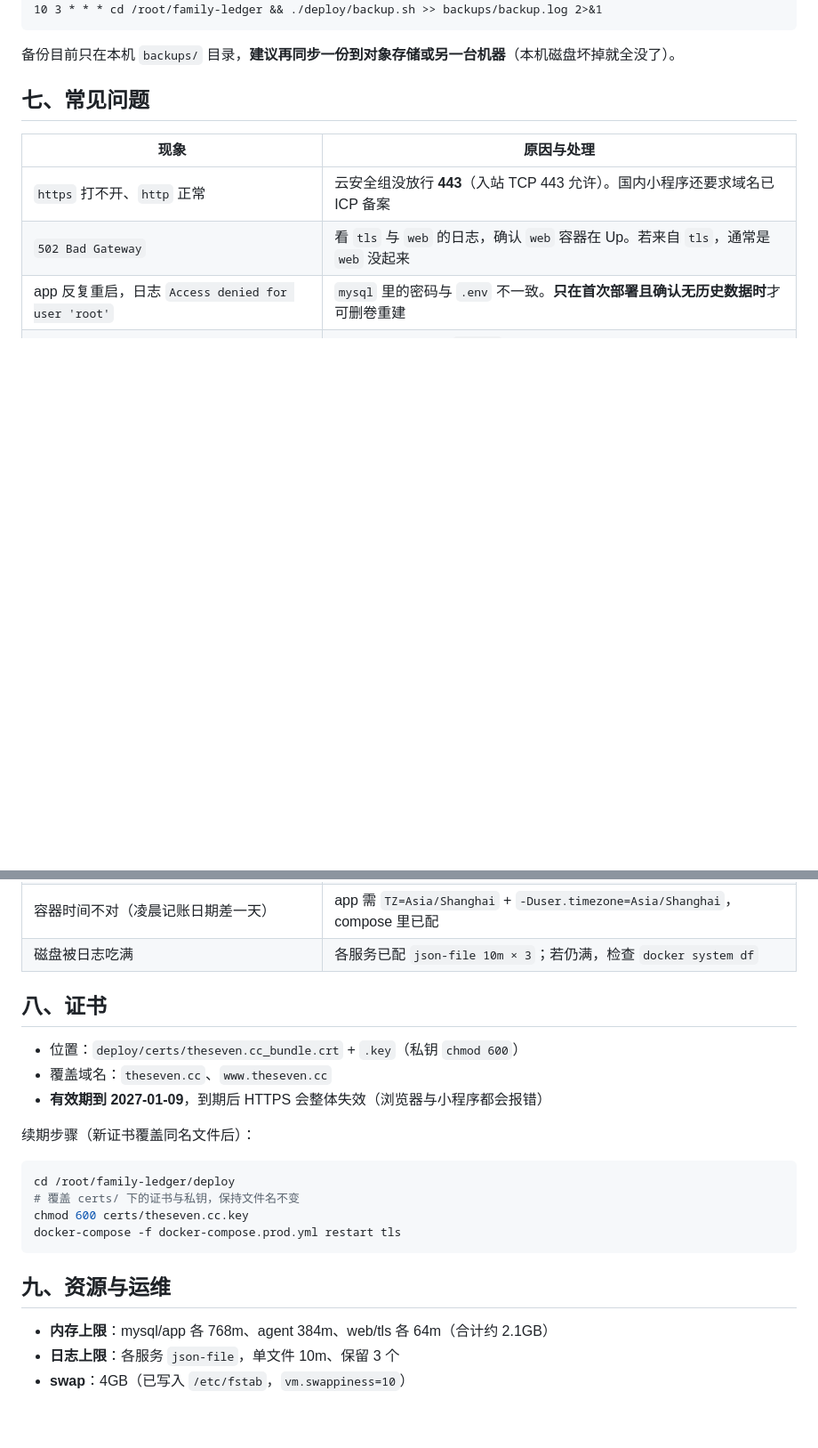
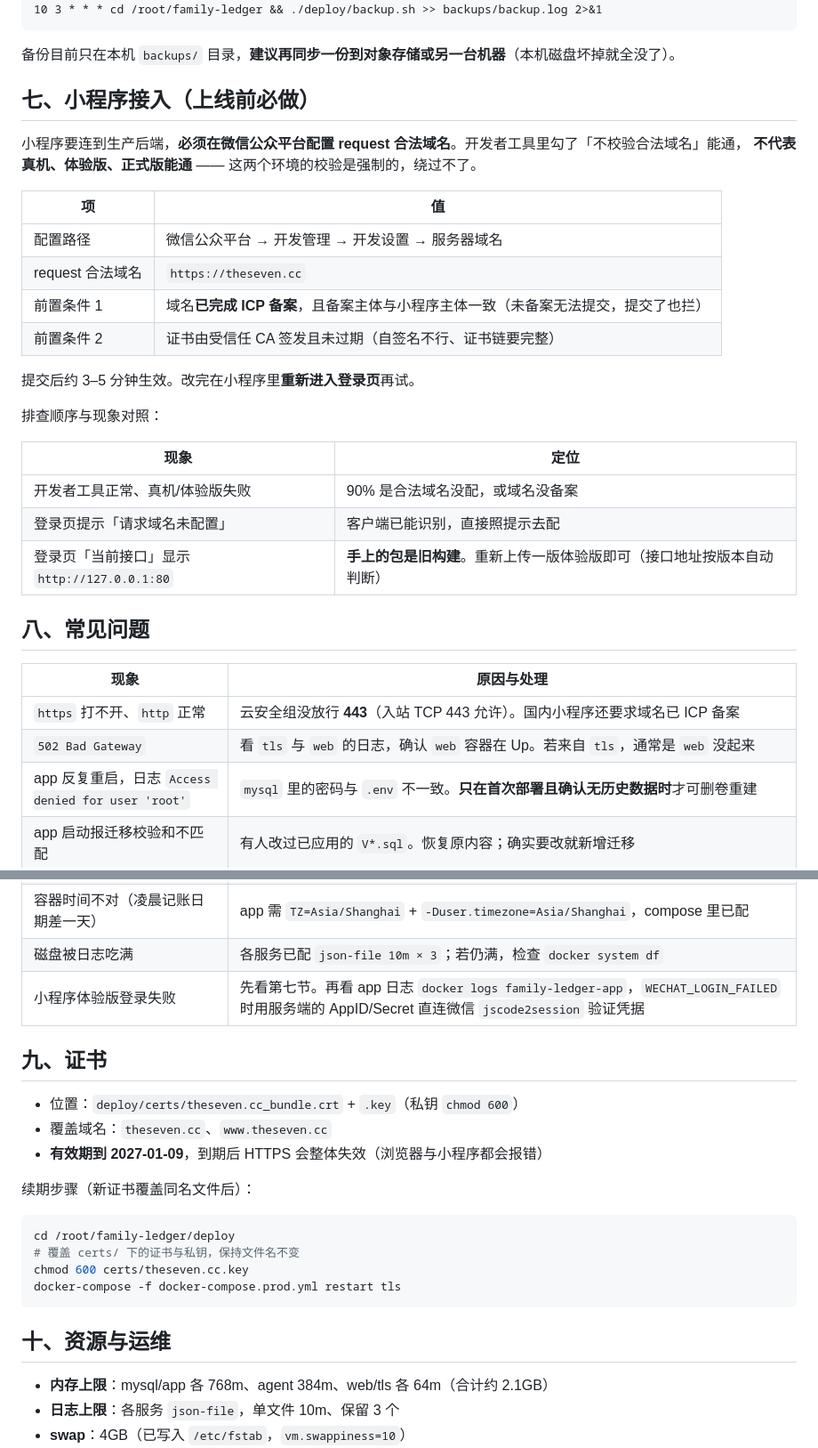
Before and after one commit to chuanyu777/familyaccount, a Markdown page: deploy/README.md, 2 parts joined by grey strips. Shown at 89% size. Rendered like a GitHub page; blank space fills up the shorter version.

Commit message:
docs(deploy): 补小程序接入章节与体验版登录失败排查顺序

````diff
--- a/deploy/README.md
+++ b/deploy/README.md
@@ -199,7 +199,29 @@ cd /root/family-ledger
 
 备份目前只在本机 `backups/` 目录，**建议再同步一份到对象存储或另一台机器**（本机磁盘坏掉就全没了）。
 
-## 七、常见问题
+## 七、小程序接入（上线前必做）
+
+小程序要连到生产后端，**必须在微信公众平台配置 request 合法域名**。开发者工具里勾了「不校验合法域名」能通，
+**不代表真机、体验版、正式版能通** —— 这两个环境的校验是强制的，绕过不了。
+
+| 项 | 值 |
+| --- | --- |
+| 配置路径 | 微信公众平台 → 开发管理 → 开发设置 → 服务器域名 |
+| request 合法域名 | `https://theseven.cc` |
+| 前置条件 1 | 域名**已完成 ICP 备案**，且备案主体与小程序主体一致（未备案无法提交，提交了也拦） |
+| 前置条件 2 | 证书由受信任 CA 签发且未过期（自签名不行、证书链要完整） |
+
+提交后约 3–5 分钟生效。改完在小程序里**重新进入登录页**再试。
+
+排查顺序与现象对照：
+
+| 现象 | 定位 |
+| --- | --- |
+| 开发者工具正常、真机/体验版失败 | 90% 是合法域名没配，或域名没备案 |
+| 登录页提示「请求域名未配置」 | 客户端已能识别，直接照提示去配 |
+| 登录页「当前接口」显示 `http://127.0.0.1:80` | **手上的包是旧构建**。重新上传一版体验版即可（接口地址按版本自动判断） |
+
+## 八、常见问题
 
 | 现象 | 原因与处理 |
 | --- | --- |
@@ -209,8 +231,9 @@ cd /root/family-ledger
 | app 启动报迁移校验和不匹配 | 有人改过已应用的 `V*.sql`。恢复原内容；确实要改就新增迁移 |
 | 容器时间不对（凌晨记账日期差一天） | app 需 `TZ=Asia/Shanghai` + `-Duser.timezone=Asia/Shanghai`，compose 里已配 |
 | 磁盘被日志吃满 | 各服务已配 `json-file 10m × 3`；若仍满，检查 `docker system df` |
+| 小程序体验版登录失败 | 先看第七节。再看 app 日志 `docker logs family-ledger-app`，`WECHAT_LOGIN_FAILED` 时用服务端的 AppID/Secret 直连微信 `jscode2session` 验证凭据 |
 
-## 八、证书
+## 九、证书
 
 - 位置：`deploy/certs/theseven.cc_bundle.crt` + `.key`（私钥 `chmod 600`）
 - 覆盖域名：`theseven.cc`、`www.theseven.cc`
@@ -225,7 +248,7 @@ chmod 600 certs/theseven.cc.key
 docker-compose -f docker-compose.prod.yml restart tls
 ```
 
-## 九、资源与运维
+## 十、资源与运维
 
 - **内存上限**：mysql/app 各 768m、agent 384m、web/tls 各 64m（合计约 2.1GB）
 - **日志上限**：各服务 `json-file`，单文件 10m、保留 3 个
````
